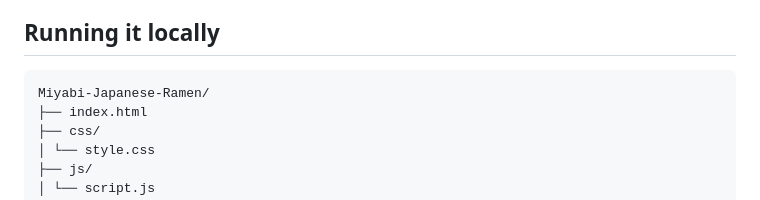
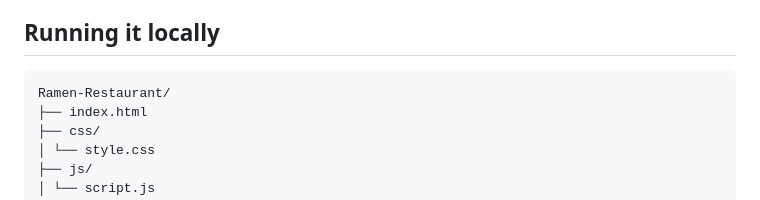
Before and after one commit to akshaycrafter/Japanese-Ramen, a Markdown page: README.md, the part around the change. Drawn GitHub-style.

````diff
--- a/README.md
+++ b/README.md
@@ -45,7 +45,7 @@ I stuck with plain HTML/CSS/JS instead of a framework for the same reason as my
 ## Running it locally
 
 ```
-Miyabi-Japanese-Ramen/
+Ramen-Restaurant/
 ├── index.html
 ├── css/
 │ └── style.css
````
